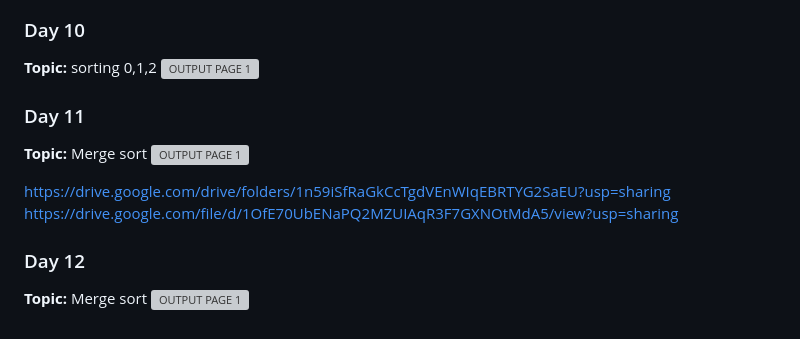
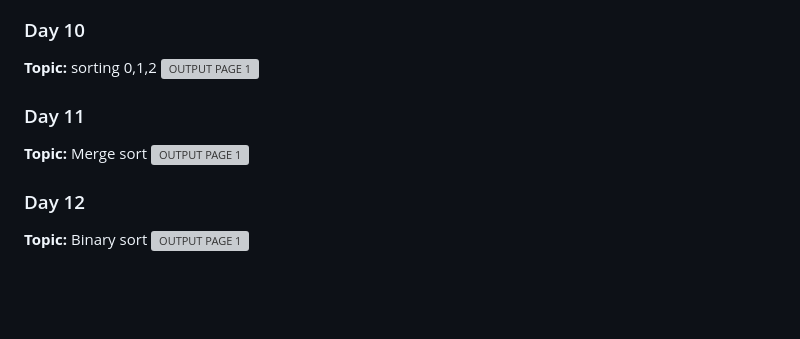
Before and after one commit to raw-ham/30-days-of-code-2026, a Markdown page: README.md, the part around the change. Rendered like a GitHub page; blank space fills up the shorter version; grey boxes are pictures that could not be loaded.

Commit message:
Update sorting topics and related images in README

```diff
--- a/README.md
+++ b/README.md
@@ -72,14 +72,10 @@ https://drive.google.com/file/d/10ig7XPa4swVc6kNazoR7CKcPUtP0ouLZ/view?usp=shari
 **Topic:** sorting 0,1,2
 ![OUTPUT PAGE 1](https://drive.google.com/uc?export=view&id=14xdAEU-eheeq3VayD1wMyLwpmKQNIRu3)
 
-
 ### Day 11
 **Topic:** Merge sort
-![OUTPUT PAGE 1](https://drive.google.com/uc?export=view&id=1NOCyCT4LwQ4zbturxajfZMsQ1NXy2CwN)
-
-https://drive.google.com/drive/folders/1n59iSfRaGkCcTgdVEnWIqEBRTYG2SaEU?usp=sharing
-https://drive.google.com/file/d/1OfE70UbENaPQ2MZUIAqR3F7GXNOtMdA5/view?usp=sharing
+![OUTPUT PAGE 1](https://drive.google.com/uc?export=view&id=/1K0GUxkgBvN9nr59nflYO4h6X2LFGgXfs)
 
 ### Day 12
-**Topic:** Merge sort
+**Topic:** Binary sort
 ![OUTPUT PAGE 1](https://drive.google.com/uc?export=view&id=1OfE70UbENaPQ2MZUIAqR3F7GXNOtMdA5)
```
